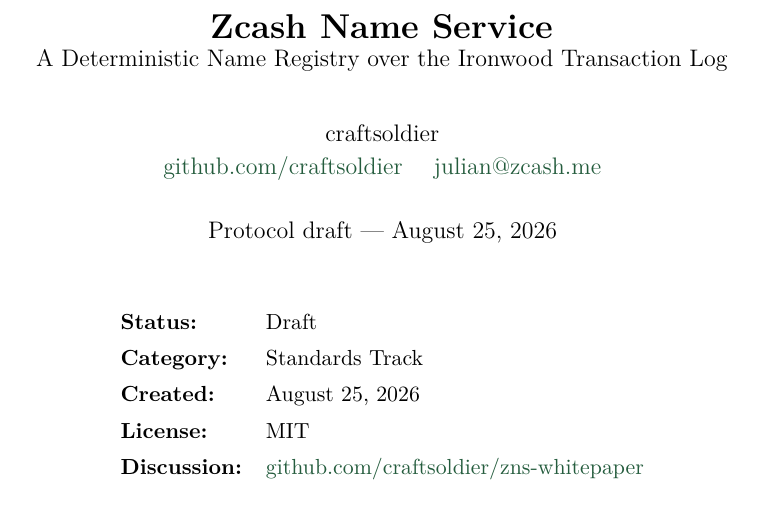
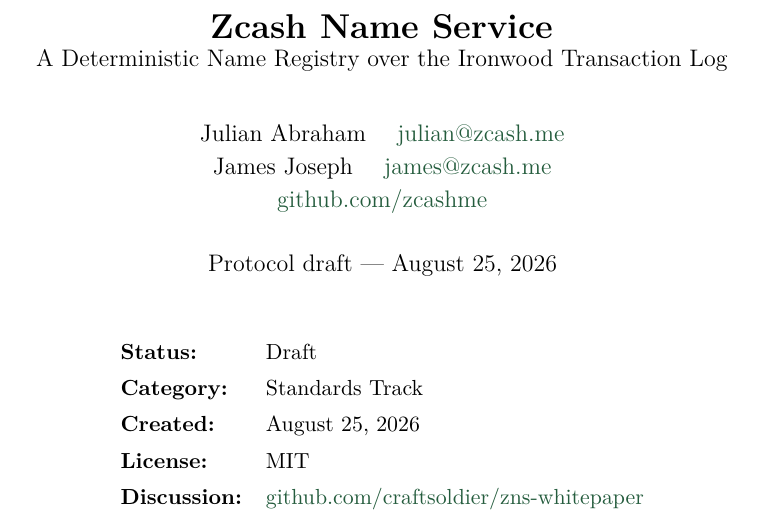
Before and after one commit to zcashme/zns-whitepaper, a LaTeX paper (main.tex): part of page 1 of 21, cut so that both start at the same text. Compiled offline with pdfLaTeX.

Commit message:
Update authors: Julian Abraham and James Joseph with shared github.com/zcashme

```diff
--- a/main.tex
+++ b/main.tex
@@ -46,8 +46,9 @@
 \title{\textbf{Zcash Name Service}\\
 \large A Deterministic Name Registry over the Ironwood Transaction Log}
 
-\author{craftsoldier\\
-\href{https://github.com/craftsoldier}{github.com/craftsoldier} \quad \href{mailto:julian@zcash.me}{julian@zcash.me}}
+\author{Julian Abraham \quad \href{mailto:julian@zcash.me}{julian@zcash.me} \\
+James Joseph \quad \href{mailto:james@zcash.me}{james@zcash.me} \\
+\href{https://github.com/zcashme}{github.com/zcashme}}
 \date{Protocol draft \textemdash{} \today}
 
 \begin{document}
```
Also changed, not shown: main.pdf.
